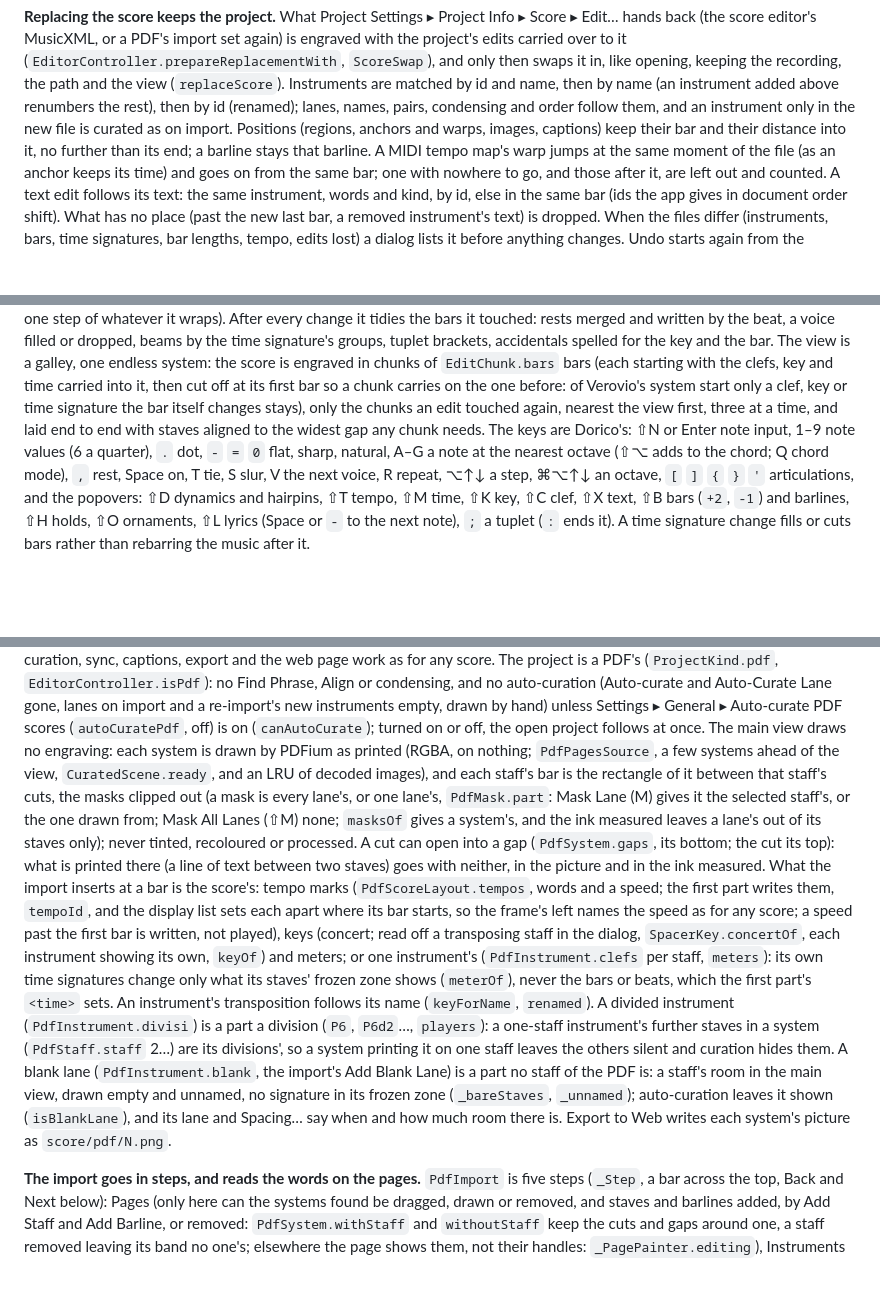
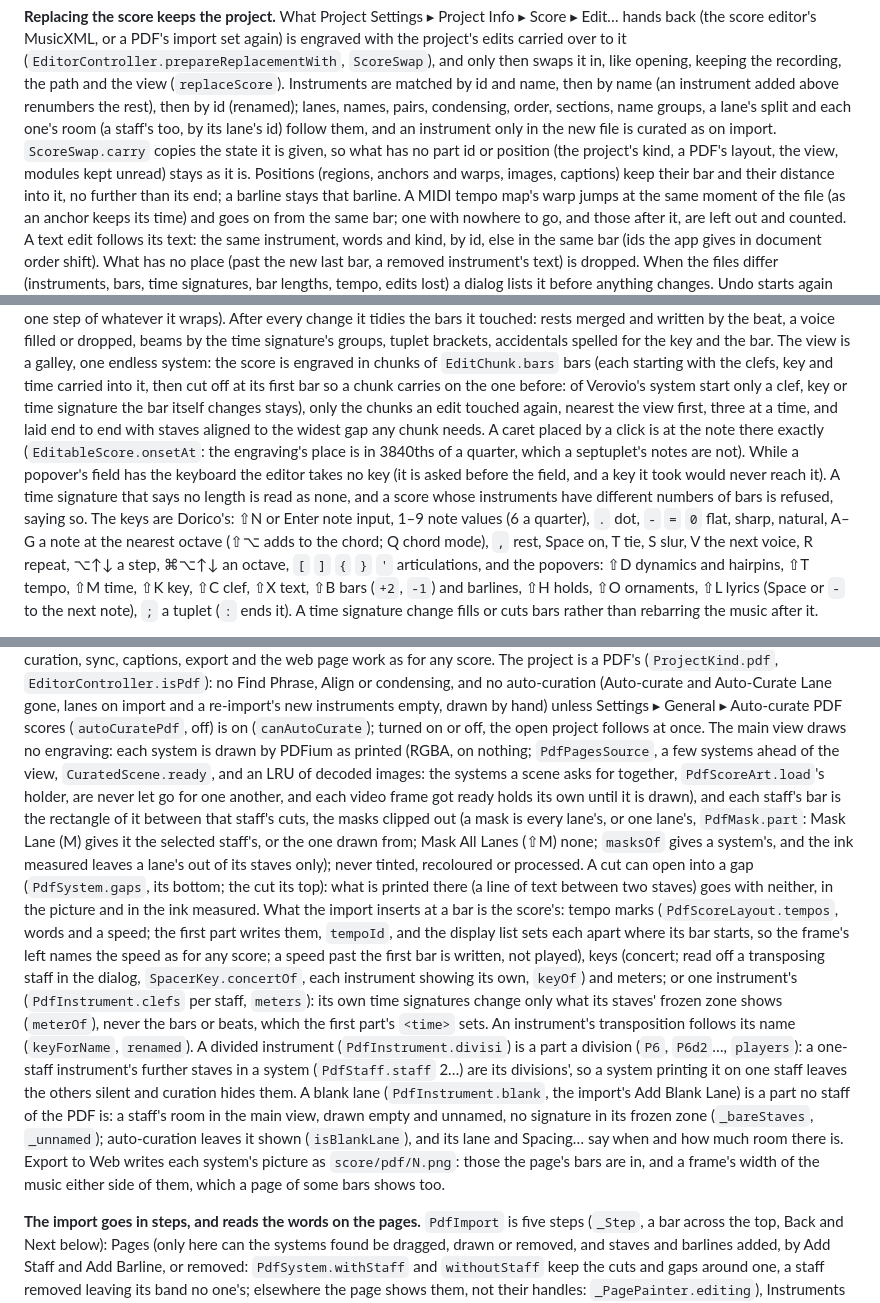
Before and after one commit to xy057/curator, a Markdown page: docs/architecture.md, 3 parts joined by grey strips. Drawn GitHub-style; blank space fills up the shorter version.

Commit message:
Docs: what the review changed (the score carried keeps kind, split, staff room and name groups; the score editor's and the PDF import's keys, caret and refusals; PDF systems held while drawn; a web page's neighbouring systems; a pass of no length in a splice)

```diff
--- a/docs/architecture.md
+++ b/docs/architecture.md
@@ -867,8 +868,10 @@ edits carried over to it (`EditorController.prepareReplacementWith`,
 `ScoreSwap`), and only then swaps it in, like opening, keeping the recording, the path and
 the view (`replaceScore`). Instruments are matched by id and name, then by name (an
 instrument added above renumbers the rest), then by id (renamed); lanes, names, pairs,
-condensing and order follow them, and an instrument only in the new file is curated as on
-import. Positions (regions, anchors and warps, images, captions) keep their bar and their
+condensing, order, sections, name groups, a lane's split and each one's room (a staff's too,
+by its lane's id) follow them, and an instrument only in the new file is curated as on
+import. `ScoreSwap.carry` copies the state it is given, so what has no part id or position (the
+project's kind, a PDF's layout, the view, modules kept unread) stays as it is. Positions (regions, anchors and warps, images, captions) keep their bar and their
 distance into it, no further than its end; a barline stays that barline. A MIDI tempo map's warp
 jumps at the same moment of the file (as an anchor keeps its time) and goes on from the same bar;
 one with nowhere to go, and those after it, are left out and counted. A text edit follows
@@ -895,7 +898,12 @@ The view is a galley, one endless system: the score is engraved in chunks of `Ed
 bars (each starting with the clefs, key and time carried into it, then cut off at its first bar
 so a chunk carries on the one before: of Verovio's system start only a clef, key or time
 signature the bar itself changes stays), only the chunks an edit touched again, nearest the view first, three at a
-time, and laid end to end with staves aligned to the widest gap any chunk needs. The keys are
+time, and laid end to end with staves aligned to the widest gap any chunk needs. A caret placed
+by a click is at the note there exactly (`EditableScore.onsetAt`: the engraving's place is in
+3840ths of a quarter, which a septuplet's notes are not). While a popover's field has the
+keyboard the editor takes no key (it is asked before the field, and a key it took would never
+reach it). A time signature that says no length is read as none, and a score whose instruments
+have different numbers of bars is refused, saying so. The keys are
 Dorico's: ⇧N or Enter note input, 1–9 note values (6 a quarter), `.` dot, `-` `=` `0` flat,
 sharp, natural, A–G a note at the nearest octave (⇧⌥ adds to the chord; Q chord mode), `,` rest,
 Space on, T tie, S slur, V the next voice, R repeat, ⌥↑↓ a step, ⌘⌥↑↓ an octave, `[` `]` `{` `}`
@@ -922,7 +930,9 @@ auto-curation (Auto-curate and Auto-Curate Lane gone, lanes on import and a re-i
 instruments empty, drawn by hand) unless Settings ▸ General ▸ Auto-curate PDF scores
 (`autoCuratePdf`, off) is on (`canAutoCurate`); turned on or off, the open project follows at once. The main view draws no
 engraving: each system is drawn by PDFium as printed (RGBA, on nothing; `PdfPagesSource`, a few
-systems ahead of the view, `CuratedScene.ready`, and an LRU of decoded images), and each staff's
+systems ahead of the view, `CuratedScene.ready`, and an LRU of decoded images: the systems a
+scene asks for together, `PdfScoreArt.load`'s holder, are never let go for one another, and each
+video frame got ready holds its own until it is drawn), and each staff's
 bar is the rectangle of it between that staff's cuts, the masks clipped out (a mask is every
 lane's, or one lane's, `PdfMask.part`: Mask Lane (M) gives it the selected staff's, or the one drawn from; Mask All
 Lanes (⇧M) none;
@@ -943,7 +953,7 @@ beats, which the first part's `<time>` sets. An instrument's transposition follo
 curation hides them. A blank lane (`PdfInstrument.blank`, the import's Add Blank Lane) is a part
 no staff of the PDF is: a staff's room in the main view, drawn empty and unnamed, no signature in
 its frozen zone (`_bareStaves`, `_unnamed`); auto-curation leaves it shown (`isBlankLane`), and its
-lane and Spacing… say when and how much room there is. Export to Web writes each system's picture as `score/pdf/N.png`.
+lane and Spacing… say when and how much room there is. Export to Web writes each system's picture as `score/pdf/N.png`: those the page's bars are in, and a frame's width of the music either side of them, which a page of some bars shows too.
 
 **The import goes in steps, and reads the words on the pages.** `PdfImport` is five steps
 (`_Step`, a bar across the top, Back and Next below): Pages (only here can the systems found be
```
Also changed, not shown: other parts of docs/architecture.md (+5 -1 lines).
